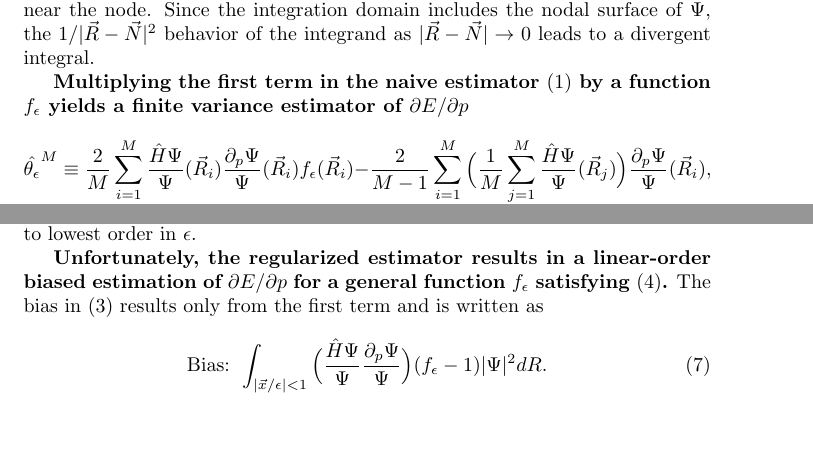
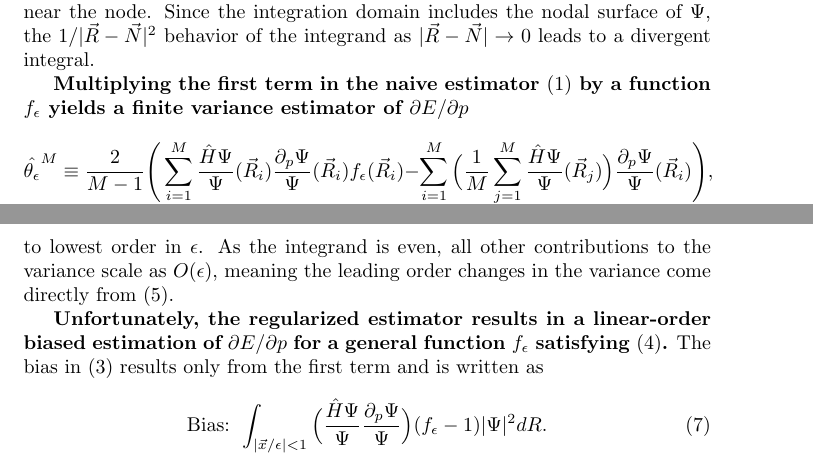
Before and after one commit to sapatha2/cutoff, a LaTeX document (1_draft/pgradregr.tex): two parts of pages 2 and 3 of 9, joined at a grey line, cut so that both start at the same text, the shorter picture padded with empty space. Compiled offline with pdfLaTeX.

Commit message:
right coefficients to get unbiased estimators. added a clarification sentence

```diff
--- a/1_draft/pgradregr.tex
+++ b/1_draft/pgradregr.tex
@@ -41,7 +41,7 @@ Since the integration domain includes the nodal surface of $\Psi$, the $1/|\vec{
 
 \textbf{Multiplying the first term in the naive estimator \eqref{eq:naive_estimator} by a function $f_\epsilon$ yields a finite variance estimator of $\partial E/\partial p$}
 \begin{equation}
-\hat{\theta_\epsilon}^M \equiv \frac{2}{M}\sum_{i=1}^M \frac{\hat{H}\Psi}{\Psi}(\vec{R}_i)\frac{\partial_p \Psi}{\Psi}(\vec{R}_i) f_\epsilon(\vec{R}_i) - \frac{2}{M-1} \sum_{i=1}^M \Big(\frac{1}{M} \sum_{j=1}^M \frac{\hat{H}\Psi}{\Psi}(\vec{R}_j)\Big)\frac{\partial_p \Psi}{\Psi}(\vec{R}_i), \label{eq:regularized_estimator}
+\hat{\theta_\epsilon}^M \equiv \frac{2}{M-1} \Bigg(\sum_{i=1}^M \frac{\hat{H}\Psi}{\Psi}(\vec{R}_i)\frac{\partial_p \Psi}{\Psi}(\vec{R}_i) f_\epsilon(\vec{R}_i) - \sum_{i=1}^M \Big(\frac{1}{M} \sum_{j=1}^M \frac{\hat{H}\Psi}{\Psi}(\vec{R}_j)\Big)\frac{\partial_p \Psi}{\Psi}(\vec{R}_i)\Bigg), \label{eq:regularized_estimator}
 \end{equation}
 where
 \begin{equation}
@@ -66,6 +66,7 @@ This is a consequence of the non-dimensionality of $f_\epsilon$ which ensures th
 \end{equation}
 As $\epsilon \rightarrow 0$, the integration domain is very near the nodal surface and the integrand can be Taylor expanded to lowest order in $|\vec{R}-\vec{N}|$.
 The Taylor expansion yields an integrand $|\vec{x}/\epsilon|^{n-2}/\epsilon^2$ and results in an integral which scales as $O(1/\epsilon)$ to lowest order in $\epsilon$.
+As the integrand is even, all other contributions to the variance scale as $O(\epsilon)$, meaning the leading order changes in the variance come directly from \eqref{eq:convergent_integral}.
 
 \textbf{Unfortunately, the regularized estimator results in a linear-order biased estimation of $\partial E/\partial p$ for a general function $f_\epsilon$ satisfying \eqref{eq:regularizing_function}.}
 The bias in \eqref{eq:regularized_estimator} results only from the first term and is written as
```
Also changed, not shown: 1_draft/pgradregr.tex (2 more changed lines).
